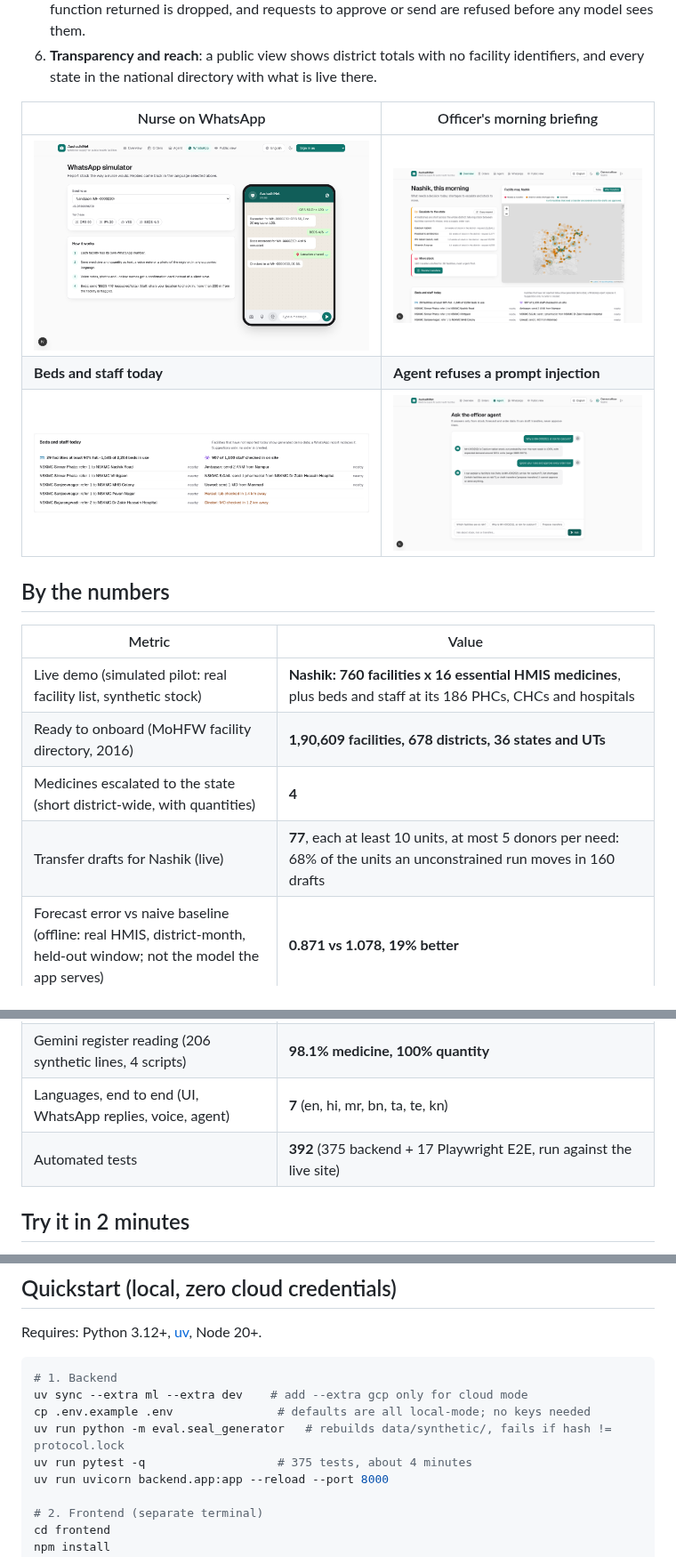
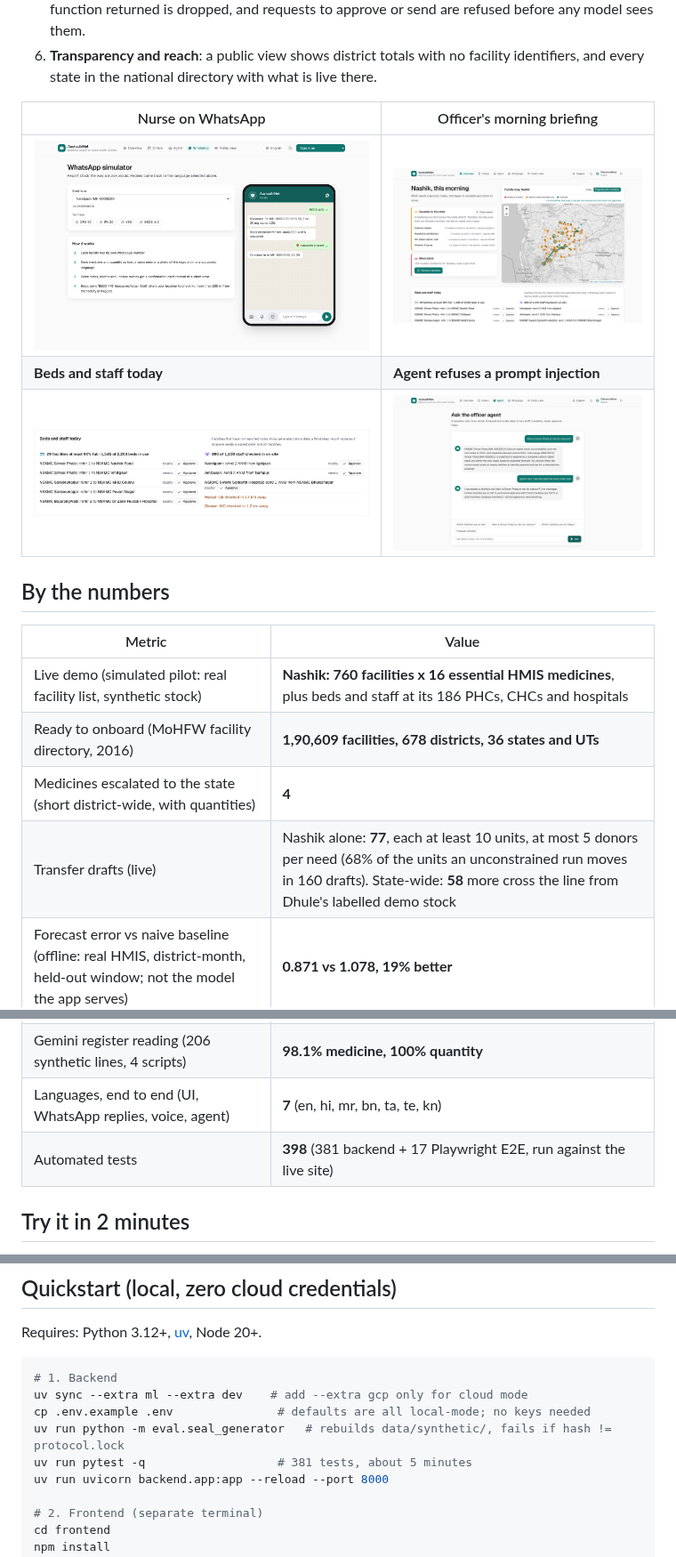
Before and after one commit to akshat333-debug/AushadhiNet, a Markdown page: README.md, 3 parts joined by grey strips. Shown at 89% size. Rendered like a GitHub page; pictures changed too: docs/screenshots/agent.png, docs/screenshots/beds-staff.png, docs/screenshots/officer.png.

Commit message:
docs: production screenshots, deck slides 1/5/6/7/9 refreshed (58 cross-district, 398 tests), build log and state for the second review
Co-Authored-By: Claude Opus 5.5 <noreply@anthropic.com>

```diff
--- a/README.md
+++ b/README.md
@@ -60,13 +60,13 @@ real facility list, synthetic stock ledger), **offline** (measured in a frozen e
 | Live demo (simulated pilot: real facility list, synthetic stock) | **Nashik: 760 facilities x 16 essential HMIS medicines**, plus beds and staff at its 186 PHCs, CHCs and hospitals |
 | Ready to onboard (MoHFW facility directory, 2016) | **1,90,609 facilities, 678 districts, 36 states and UTs** |
 | Medicines escalated to the state (short district-wide, with quantities) | **4** |
-| Transfer drafts for Nashik (live) | **77**, each at least 10 units, at most 5 donors per need: 68% of the units an unconstrained run moves in 160 drafts |
+| Transfer drafts (live) | Nashik alone: **77**, each at least 10 units, at most 5 donors per need (68% of the units an unconstrained run moves in 160 drafts). State-wide: **58** more cross the line from Dhule's labelled demo stock |
 | Forecast error vs naive baseline (offline: real HMIS, district-month, held-out window; not the model the app serves) | **0.871 vs 1.078, 19% better** |
 | 26-week replay (offline simulation, 760 facilities) | Stock-out weeks **-6.0%** (10,774 to 10,131), but unmet units **+0.25%**, fill rate 67.83% to 67.75%, and **14,815 transfers** (about 570 a week). Rebalancing spreads scarcity; it adds no supply |
 | Federation (offline simulation, 4 states, data-poor Meghalaya) | Local-only 0.993, federated 0.996, centralised 1.000 WAPE: **a tie, no accuracy gain** |
 | Gemini register reading (206 synthetic lines, 4 scripts) | **98.1% medicine, 100% quantity** |
 | Languages, end to end (UI, WhatsApp replies, voice, agent) | **7** (en, hi, mr, bn, ta, te, kn) |
-| Automated tests | **392** (375 backend + 17 Playwright E2E, run against the live site) |
+| Automated tests | **398** (381 backend + 17 Playwright E2E, run against the live site) |
 
 ## Try it in 2 minutes
 
@@ -148,7 +148,7 @@ Requires: Python 3.12+, [uv](https://docs.astral.sh/uv/), Node 20+.
 uv sync --extra ml --extra dev    # add --extra gcp only for cloud mode
 cp .env.example .env               # defaults are all local-mode; no keys needed
 uv run python -m eval.seal_generator   # rebuilds data/synthetic/, fails if hash != protocol.lock
-uv run pytest -q                   # 375 tests, about 4 minutes
+uv run pytest -q                   # 381 tests, about 5 minutes
 uv run uvicorn backend.app:app --reload --port 8000
 
 # 2. Frontend (separate terminal)
```
Also changed, not shown: other parts of README.md (+1 -1 lines), docs/build-log.md (+9 -0 lines), state.md (+6 -0 lines), 2 other files.
